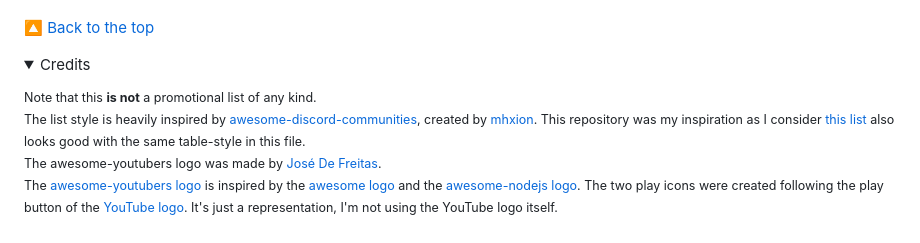
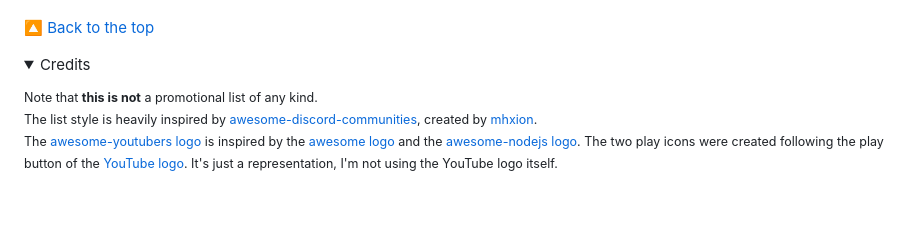
Before and after one commit to JoseDeFreitas/awesome-youtubers, a Markdown page: README.md, the part around the change. Drawn GitHub-style; folded sections open; blank space fills up the shorter version.

Commit message:
Update information

```diff
--- a/README.md
+++ b/README.md
@@ -1688,11 +1688,9 @@ Featured playlists: `Freelancing tips`, `LinkFree Videos`, `Git must know comman
 
 <details>
 	<summary>Credits</summary>
-	<sub>Note that this <strong>is not</strong> a promotional list of any kind.</sub>
+	<sub>Note that <strong>this is not</strong> a promotional list of any kind.</sub>
 	<br />
-	<sub>The list style is heavily inspired by <a href="https://github.com/mhxion/awesome-discord-communities">awesome-discord-communities</a>, created by <a href="https://github.com/mhxion">mhxion</a>. This repository was my inspiration as I consider <a href="https://github.com/JoseDeFreitas/awesome-youtubers">this list</a> also looks good with the same table-style in this file.
+	<sub>The list style is heavily inspired by <a href="https://github.com/mhxion/awesome-discord-communities">awesome-discord-communities</a>, created by <a href="https://github.com/mhxion">mhxion</a>.
 	<br />
-	The awesome-youtubers logo was made by <a href="https://github.com/JoseDeFreitas/">José De Freitas</a>.
-	<br />
-	The <a href="/logo.svg">awesome-youtubers logo</a> is inspired by the <a href="https://github.com/sindresorhus/awesome/blob/main/badges/logo.svg">awesome logo</a> and the <a href="https://github.com/sindresorhus/awesome-nodejs/blob/master/badges/logo.svg">awesome-nodejs logo</a>. The two play icons were created following the play button of the <a href="https://lh3.googleusercontent.com/z6Sl4j9zQ88oUKNy0G3PAMiVwy8DzQLh_ygyvBXv0zVNUZ_wQPN_n7EAR2By3dhoUpX7kTpaHjRPni1MHwKpaBJbpNqdEsHZsH4q">YouTube logo</a>. It's just a representation, I'm not using the YouTube logo itself.</sub>
+	The <a href="/logo.svg">awesome-youtubers logo</a> is inspired by the <a href="https://github.com/sindresorhus/awesome/blob/main/media/logo.svg">awesome logo</a> and the <a href="https://github.com/sindresorhus/awesome-nodejs/blob/main/media/logo.svg">awesome-nodejs logo</a>. The two play icons were created following the play button of the <a href="https://lh3.googleusercontent.com/z6Sl4j9zQ88oUKNy0G3PAMiVwy8DzQLh_ygyvBXv0zVNUZ_wQPN_n7EAR2By3dhoUpX7kTpaHjRPni1MHwKpaBJbpNqdEsHZsH4q">YouTube logo</a>. It's just a representation, I'm not using the YouTube logo itself.</sub>
 </details>
```
